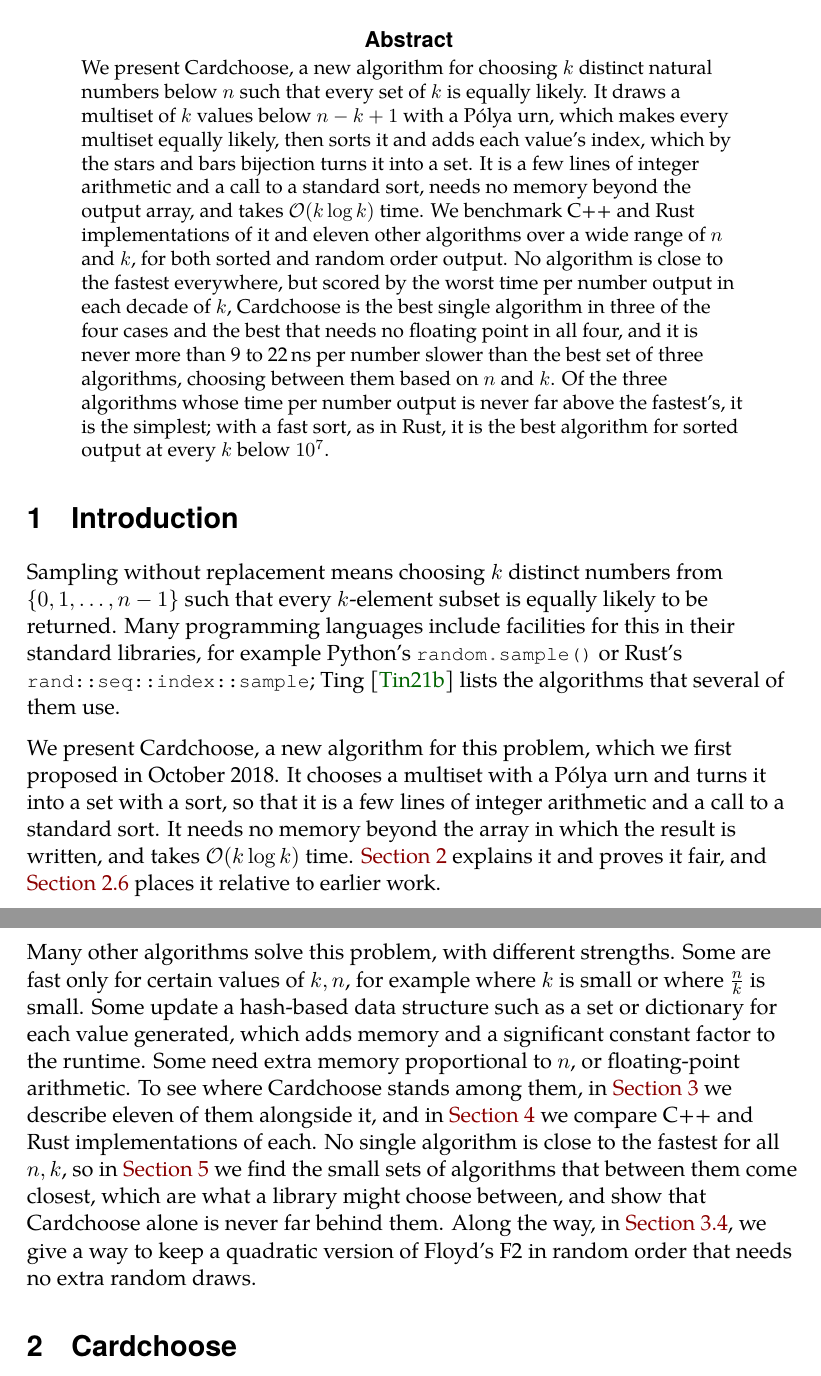
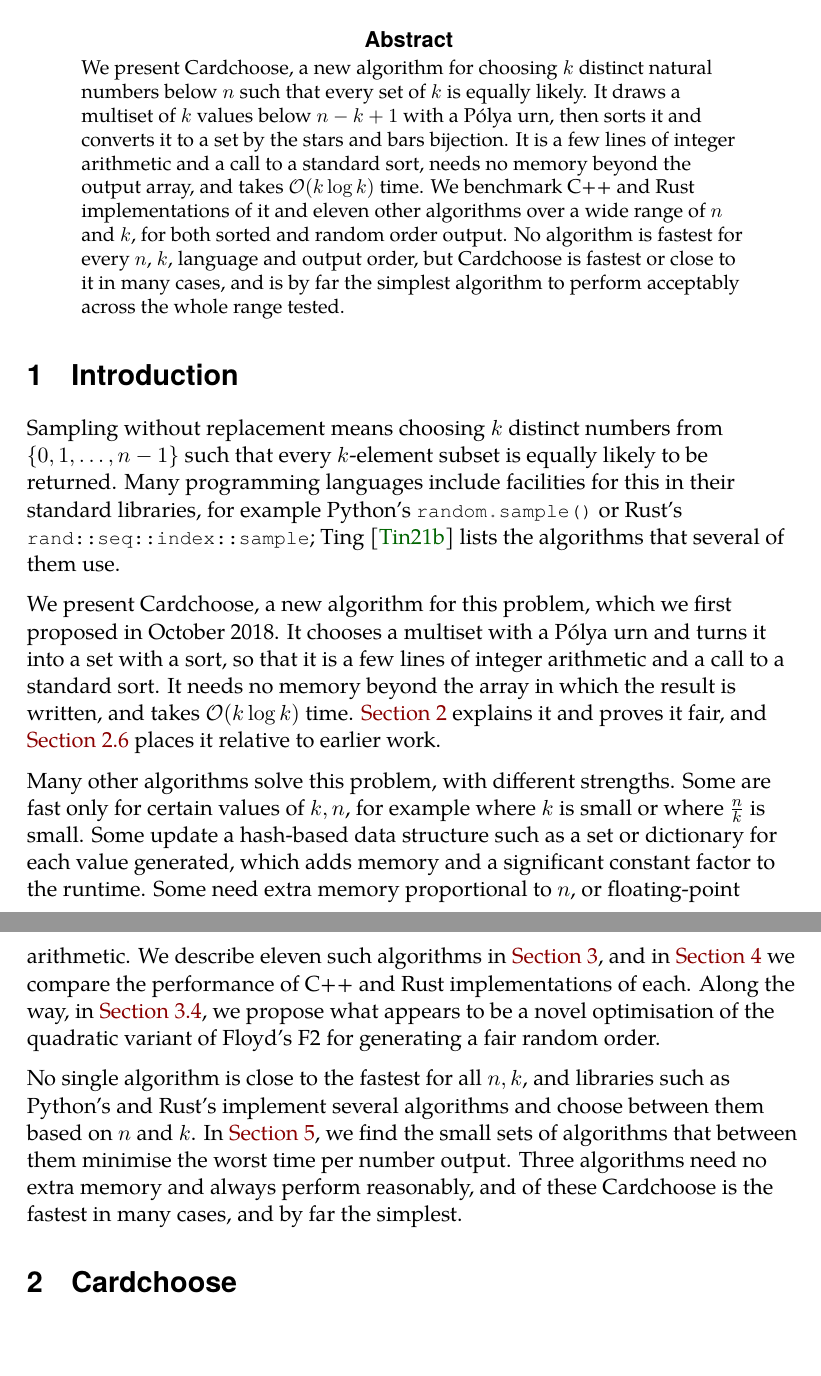
Before and after one commit to ciphergoth/sansreplace, a LaTeX paper (latex/cardchoose.tex): two parts of pages 1 and 2 of 21, joined at a grey line, cut so that both start at the same text, the shorter picture padded with empty space. Compiled offline with XeLaTeX.

Commit message:
Rewrite the abstract and introduction around simplicity
The abstract drops the band-score details for a plain statement: no
algorithm is fastest everywhere, but Cardchoose is fastest or close in
many cases and by far the simplest to perform acceptably throughout. The
introduction points to the quadratic F2 trick in Section 3.4, notes that
Python's and Rust's libraries choose between several algorithms, and
says that of the three algorithms that need no extra memory and always
perform reasonably, Cardchoose is the simplest.

Co-Authored-By: Claude Opus 5.5 <noreply@anthropic.com>
Claude-Session: https://claude.ai/code/session_01NCDPxksX8zcD2qUWtNCmTC

```diff
--- a/latex/cardchoose.tex
+++ b/latex/cardchoose.tex
@@ -88,24 +88,17 @@
 \begin{abstract}
     We present Cardchoose, a new algorithm for choosing \(k\) distinct
     natural numbers below \(n\) such that every set of \(k\) is equally
-    likely. It draws a multiset of \(k\)
-    values below \(n - k + 1\) with a P\'olya urn, which makes every
-    multiset equally likely, then sorts it and adds each value's index,
-    which by the stars and bars bijection turns it into a set. It is a
+    likely. It draws a multiset of \(k\) values below \(n - k + 1\)
+    with a P\'olya urn, then sorts it and converts it to a set by the
+    stars and bars bijection. It is a
     few lines of integer arithmetic and a call to a standard sort, needs
     no memory beyond the output array, and takes \(\bigO{k \log k}\)
     time. We benchmark C++ and Rust implementations of it and eleven
     other algorithms over a wide range of \(n\) and \(k\), for both
-    sorted and random order output. No algorithm is close to the fastest
-    everywhere, but scored by the worst time per number output in each
-    decade of \(k\), Cardchoose is the best single algorithm in three of
-    the four cases and the best that needs no floating point in all
-    four, and it is never more than 9 to 22\,ns per number slower than
-    the best set of three algorithms, choosing between them based on
-    \(n\) and \(k\). Of the three algorithms whose time per number
-    output is never far above the fastest's, it is the simplest; with a
-    fast sort, as in Rust, it is the best algorithm for sorted output at
-    every \(k\) below \(10^7\).
+    sorted and random order output. No algorithm is fastest for every
+    \(n\), \(k\), language and output order, but Cardchoose is fastest
+    or close to it in many cases, and is by far the simplest algorithm
+    to perform acceptably across the whole range tested.
 \end{abstract}
 
 \section{Introduction}
@@ -132,15 +125,20 @@ Some are fast only for certain values of \(k, n\), for example where
 hash-based data structure such as a set or dictionary for each value
 generated, which adds memory and a significant constant factor to the
 runtime. Some need extra memory proportional to \(n\), or
-floating-point arithmetic. To see where Cardchoose stands among them,
-in \autoref{otheralgs} we describe eleven of them alongside it, and in
-\autoref{benchmarks} we compare C++ and Rust implementations of each.
-No single algorithm is close to the fastest for all \(n, k\), so in
-\autoref{choosing} we find the small sets of algorithms that between
-them come closest, which are what a library might choose between, and
-show that Cardchoose alone is never far behind them. Along the way, in
-\autoref{quadraticf2}, we give a way to keep a quadratic version of
-Floyd's F2 in random order that needs no extra random draws.
+floating-point arithmetic. We describe eleven such algorithms in
+\autoref{otheralgs}, and in \autoref{benchmarks} we compare the
+performance of C++ and Rust implementations of each. Along the way, in
+\autoref{quadraticf2}, we propose what appears to be a novel
+optimisation of the quadratic variant of Floyd's F2 for generating a
+fair random order.
+
+No single algorithm is close to the fastest for all \(n, k\), and
+libraries such as Python's and Rust's implement several algorithms and
+choose between them based on \(n\) and \(k\). In \autoref{choosing},
+we find the small sets of algorithms that between them minimise the
+worst time per number output. Three algorithms need no extra memory
+and always perform reasonably, and of these Cardchoose is the fastest
+in many cases, and by far the simplest.
 
 \section{Cardchoose}\label{cardchoose}
 
```
